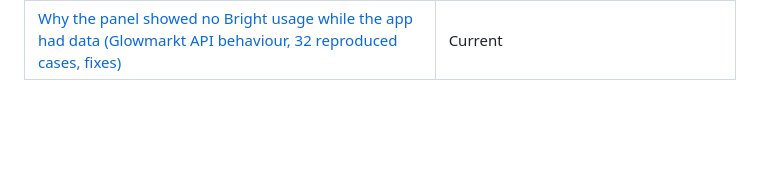
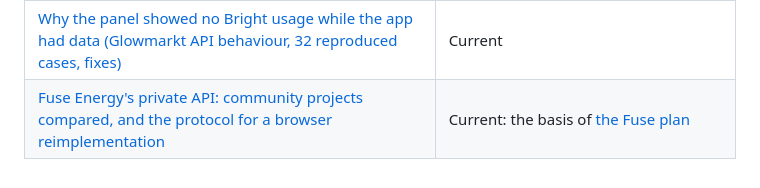
Before and after one commit to AnginSemilir/Home-Dashboard-, a Markdown page: docs/research/README.md, the part around the change. Drawn GitHub-style; blank space fills up the shorter version.

```diff
--- a/docs/research/README.md
+++ b/docs/research/README.md
@@ -35,3 +35,4 @@ Everything researched while building the panel, saved here so it outlives the cl
 | [Review: Spotify controls (security, runtime, docs)](2026-09-27-review-spotify.md) | Current |
 | [Usage data after leaving Octopus: the Home Mini, Fuse, Glow/Bright (Glowmarkt API), n3rgy, CT clamps, and browser access](2026-10-13-usage-after-octopus.md) | Current |
 | [Why the panel showed no Bright usage while the app had data (Glowmarkt API behaviour, 32 reproduced cases, fixes)](2026-10-15-bright-blank-panel.md) | Current |
+| [Fuse Energy's private API: community projects compared, and the protocol for a browser reimplementation](2026-10-17-fuse-api.md) | Current: the basis of [the Fuse plan](../plans/2026-10-17-fuse-usage.md) |
```
Also changed, not shown: docs/plans/2026-10-17-fuse-usage.md (added, +288 -0 lines), docs/research/2026-10-17-fuse-api.md (added, +201 -0 lines).
